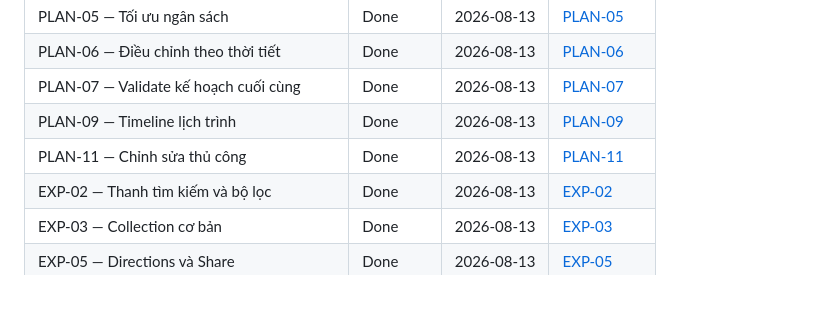
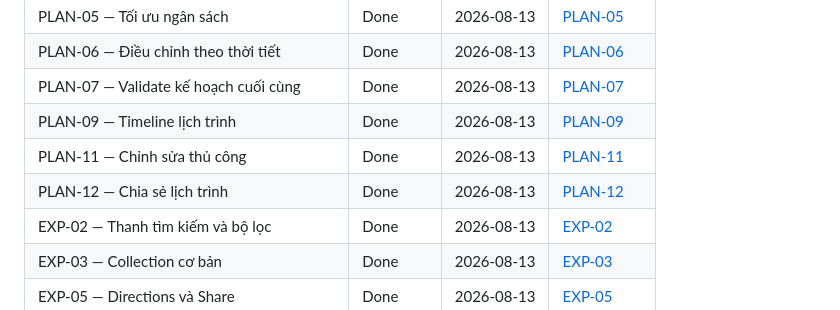
Before and after one commit to huynhhienanhquy/wanderly, a Markdown page: docs/TASK_STATUS.md, the part around the change. GitHub-like rendering.

Commit message:
docs: mark plan sharing complete

```diff
--- a/docs/TASK_STATUS.md
+++ b/docs/TASK_STATUS.md
@@ -27,6 +27,7 @@ Tài liệu này là nguồn theo dõi tiến độ triển khai. Mỗi task ho
 | PLAN-07 — Validate kế hoạch cuối cùng      | Done       | 2026-08-13 | [PLAN-07](./tasks/PLAN-07.md)   |
 | PLAN-09 — Timeline lịch trình              | Done       | 2026-08-13 | [PLAN-09](./tasks/PLAN-09.md)   |
 | PLAN-11 — Chỉnh sửa thủ công               | Done       | 2026-08-13 | [PLAN-11](./tasks/PLAN-11.md)   |
+| PLAN-12 — Chia sẻ lịch trình               | Done       | 2026-08-13 | [PLAN-12](./tasks/PLAN-12.md)   |
 | EXP-02 — Thanh tìm kiếm và bộ lọc          | Done       | 2026-08-13 | [EXP-02](./tasks/EXP-02.md)     |
 | EXP-03 — Collection cơ bản                  | Done       | 2026-08-13 | [EXP-03](./tasks/EXP-03.md)     |
 | EXP-05 — Directions và Share                | Done       | 2026-08-13 | [EXP-05](./tasks/EXP-05.md)     |
```
Also changed, not shown: docs/tasks/PLAN-12.md (added, +9 -0 lines).
